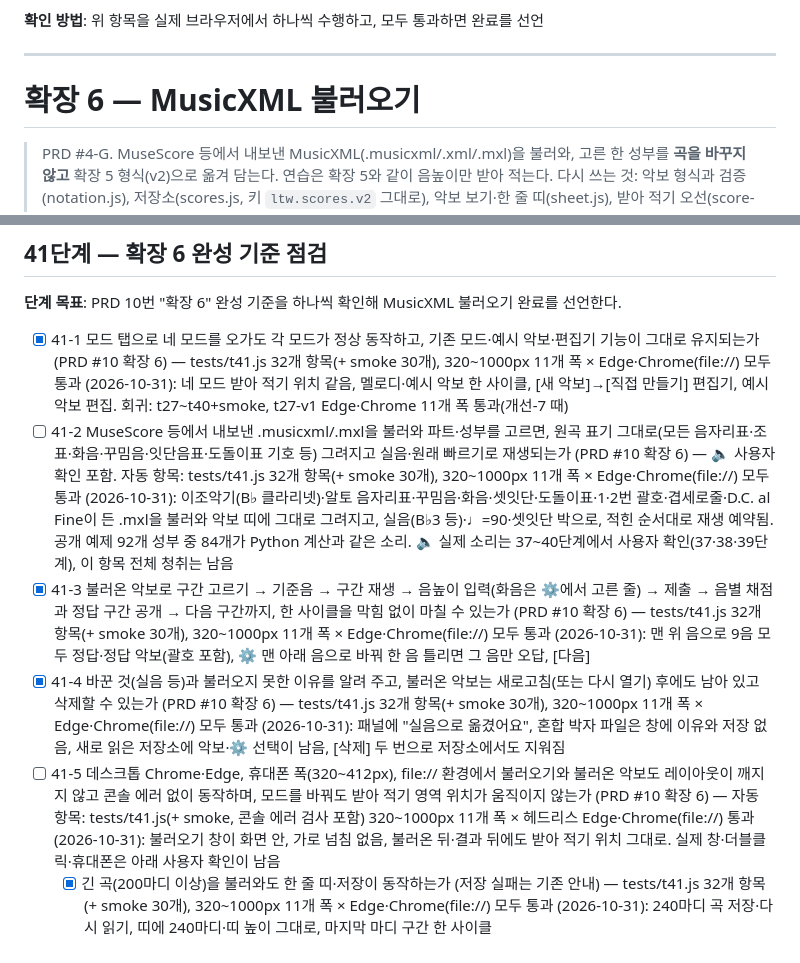
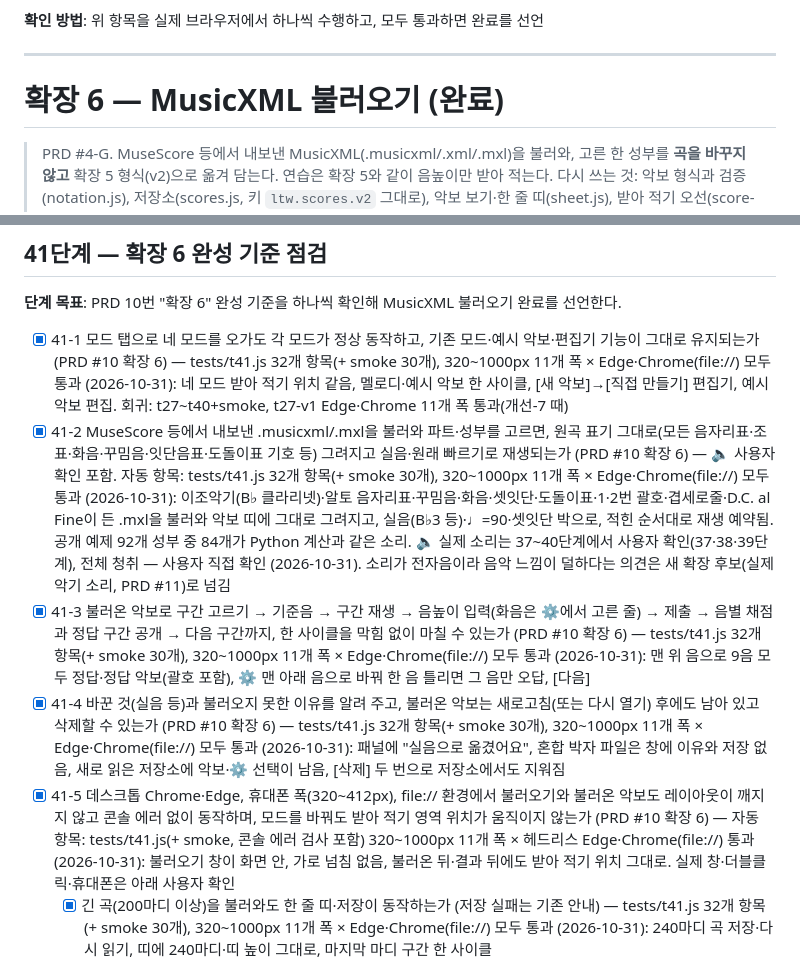
Before and after one commit to hahaha13791/AI-Programming-Assignment, a Markdown page: docs/TODO.md, 2 parts joined by grey strips. Rendered like a GitHub page.

```diff
--- a/docs/TODO.md
+++ b/docs/TODO.md
@@ -852,7 +852,7 @@
 
 ---
 
-# 확장 6 — MusicXML 불러오기
+# 확장 6 — MusicXML 불러오기 (완료)
 
 > PRD #4-G. MuseScore 등에서 내보낸 MusicXML(.musicxml/.xml/.mxl)을 불러와, 고른 한 성부를 **곡을 바꾸지 않고** 확장 5 형식(v2)으로 옮겨 담는다. 연습은 확장 5와 같이 음높이만 받아 적는다.
 > 다시 쓰는 것: 악보 형식과 검증(notation.js), 저장소(scores.js, 키 `ltw.scores.v2` 그대로), 악보 보기·한 줄 띠(sheet.js), 받아 적기 오선(score-input.js), 재생 예약(playback.js), 설정(settings.js), ⚙ 설정 창 방식(app.js). 형식에는 선택 필드만 더하므로 기존 악보·예시 악보는 그대로 읽힌다.
@@ -1004,8 +1004,8 @@
 **단계 목표**: PRD 10번 "확장 6" 완성 기준을 하나씩 확인해 MusicXML 불러오기 완료를 선언한다.
 
 - [x] 41-1 모드 탭으로 네 모드를 오가도 각 모드가 정상 동작하고, 기존 모드·예시 악보·편집기 기능이 그대로 유지되는가 (PRD #10 확장 6) — tests/t41.js 32개 항목(+ smoke 30개), 320~1000px 11개 폭 × Edge·Chrome(file://) 모두 통과 (2026-10-31): 네 모드 받아 적기 위치 같음, 멜로디·예시 악보 한 사이클, [새 악보]→[직접 만들기] 편집기, 예시 악보 편집. 회귀: t27~t40+smoke, t27-v1 Edge·Chrome 11개 폭 통과(개선-7 때)
-- [ ] 41-2 MuseScore 등에서 내보낸 .musicxml/.mxl을 불러와 파트·성부를 고르면, 원곡 표기 그대로(모든 음자리표·조표·화음·꾸밈음·잇단음표·도돌이표 기호 등) 그려지고 실음·원래 빠르기로 재생되는가 (PRD #10 확장 6) — 🔈 사용자 확인 포함. 자동 항목: tests/t41.js 32개 항목(+ smoke 30개), 320~1000px 11개 폭 × Edge·Chrome(file://) 모두 통과 (2026-10-31): 이조악기(B♭ 클라리넷)·알토 음자리표·꾸밈음·화음·셋잇단·도돌이표·1·2번 괄호·겹세로줄·D.C. al Fine이 든 .mxl을 불러와 악보 띠에 그대로 그려지고, 실음(B♭3 등)·♩=90·셋잇단 박으로, 적힌 순서대로 재생 예약됨. 공개 예제 92개 성부 중 84개가 Python 계산과 같은 소리. 🔈 실제 소리는 37~40단계에서 사용자 확인(37·38·39단계), 이 항목 전체 청취는 남음
+- [x] 41-2 MuseScore 등에서 내보낸 .musicxml/.mxl을 불러와 파트·성부를 고르면, 원곡 표기 그대로(모든 음자리표·조표·화음·꾸밈음·잇단음표·도돌이표 기호 등) 그려지고 실음·원래 빠르기로 재생되는가 (PRD #10 확장 6) — 🔈 사용자 확인 포함. 자동 항목: tests/t41.js 32개 항목(+ smoke 30개), 320~1000px 11개 폭 × Edge·Chrome(file://) 모두 통과 (2026-10-31): 이조악기(B♭ 클라리넷)·알토 음자리표·꾸밈음·화음·셋잇단·도돌이표·1·2번 괄호·겹세로줄·D.C. al Fine이 든 .mxl을 불러와 악보 띠에 그대로 그려지고, 실음(B♭3 등)·♩=90·셋잇단 박으로, 적힌 순서대로 재생 예약됨. 공개 예제 92개 성부 중 84개가 Python 계산과 같은 소리. 🔈 실제 소리는 37~40단계에서 사용자 확인(37·38·39단계), 전체 청취 — 사용자 직접 확인 (2026-10-31). 소리가 전자음이라 음악 느낌이 덜하다는 의견은 새 확장 후보(실제 악기 소리, PRD #11)로 넘김
 - [x] 41-3 불러온 악보로 구간 고르기 → 기준음 → 구간 재생 → 음높이 입력(화음은 ⚙에서 고른 줄) → 제출 → 음별 채점과 정답 구간 공개 → 다음 구간까지, 한 사이클을 막힘 없이 마칠 수 있는가 (PRD #10 확장 6) — tests/t41.js 32개 항목(+ smoke 30개), 320~1000px 11개 폭 × Edge·Chrome(file://) 모두 통과 (2026-10-31): 맨 위 음으로 9음 모두 정답·정답 악보(괄호 포함), ⚙ 맨 아래 음으로 바꿔 한 음 틀리면 그 음만 오답, [다음]
 - [x] 41-4 바꾼 것(실음 등)과 불러오지 못한 이유를 알려 주고, 불러온 악보는 새로고침(또는 다시 열기) 후에도 남아 있고 삭제할 수 있는가 (PRD #10 확장 6) — tests/t41.js 32개 항목(+ smoke 30개), 320~1000px 11개 폭 × Edge·Chrome(file://) 모두 통과 (2026-10-31): 패널에 "실음으로 옮겼어요", 혼합 박자 파일은 창에 이유와 저장 없음, 새로 읽은 저장소에 악보·⚙ 선택이 남음, [삭제] 두 번으로 저장소에서도 지워짐
-- [ ] 41-5 데스크톱 Chrome·Edge, 휴대폰 폭(320~412px), file:// 환경에서 불러오기와 불러온 악보도 레이아웃이 깨지지 않고 콘솔 에러 없이 동작하며, 모드를 바꿔도 받아 적기 영역 위치가 움직이지 않는가 (PRD #10 확장 6) — 자동 항목: tests/t41.js(+ smoke, 콘솔 에러 검사 포함) 320~1000px 11개 폭 × 헤드리스 Edge·Chrome(file://) 통과 (2026-10-31): 불러오기 창이 화면 안, 가로 넘침 없음, 불러온 뒤·결과 뒤에도 받아 적기 위치 그대로. 실제 창·더블클릭·휴대폰은 아래 사용자 확인이 남음
+- [x] 41-5 데스크톱 Chrome·Edge, 휴대폰 폭(320~412px), file:// 환경에서 불러오기와 불러온 악보도 레이아웃이 깨지지 않고 콘솔 에러 없이 동작하며, 모드를 바꿔도 받아 적기 영역 위치가 움직이지 않는가 (PRD #10 확장 6) — 자동 항목: tests/t41.js(+ smoke, 콘솔 에러 검사 포함) 320~1000px 11개 폭 × 헤드리스 Edge·Chrome(file://) 통과 (2026-10-31): 불러오기 창이 화면 안, 가로 넘침 없음, 불러온 뒤·결과 뒤에도 받아 적기 위치 그대로. 실제 창·더블클릭·휴대폰은 아래 사용자 확인
   - [x] 긴 곡(200마디 이상)을 불러와도 한 줄 띠·저장이 동작하는가 (저장 실패는 기존 안내) — tests/t41.js 32개 항목(+ smoke 30개), 320~1000px 11개 폭 × Edge·Chrome(file://) 모두 통과 (2026-10-31): 240마디 곡 저장·다시 읽기, 띠에 240마디·띠 높이 그대로, 마지막 마디 구간 한 사이클
```
Also changed, not shown: other parts of docs/TODO.md (+3 -3 lines), docs/PRD.md (+4 -3 lines).
